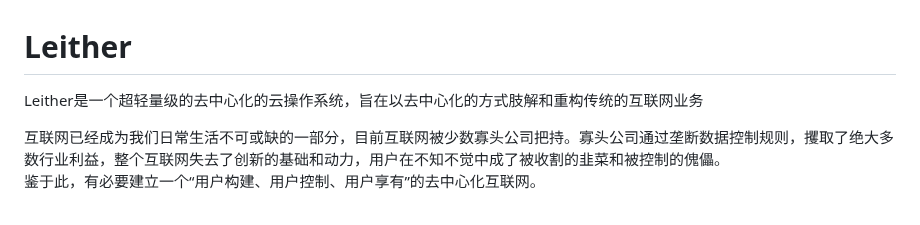
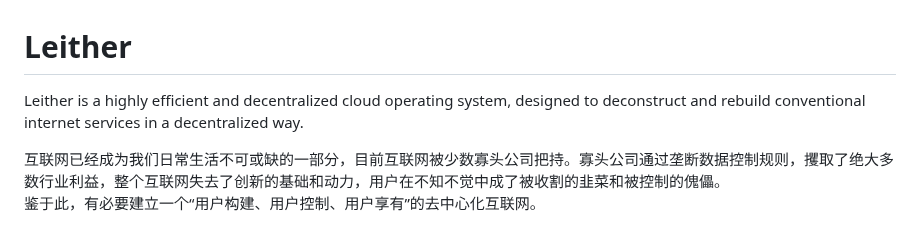
Before and after one commit to 3and4/Leither, a Markdown page: Readme_en.md, the part around the change. GitHub-like rendering.

```diff
--- a/Readme_en.md
+++ b/Readme_en.md
@@ -1,6 +1,6 @@
 Leither
 ========
-Leither是一个超轻量级的去中心化的云操作系统，旨在以去中心化的方式肢解和重构传统的互联网业务
+Leither is a highly efficient and decentralized cloud operating system, designed to deconstruct and rebuild conventional internet services in a decentralized way.
 
 互联网已经成为我们日常生活不可或缺的一部分，目前互联网被少数寡头公司把持。寡头公司通过垄断数据控制规则，攫取了绝大多数行业利益，整个互联网失去了创新的基础和动力，用户在不知不觉中成了被收割的韭菜和被控制的傀儡。
 鉴于此，有必要建立一个“用户构建、用户控制、用户享有”的去中心化互联网。
```
